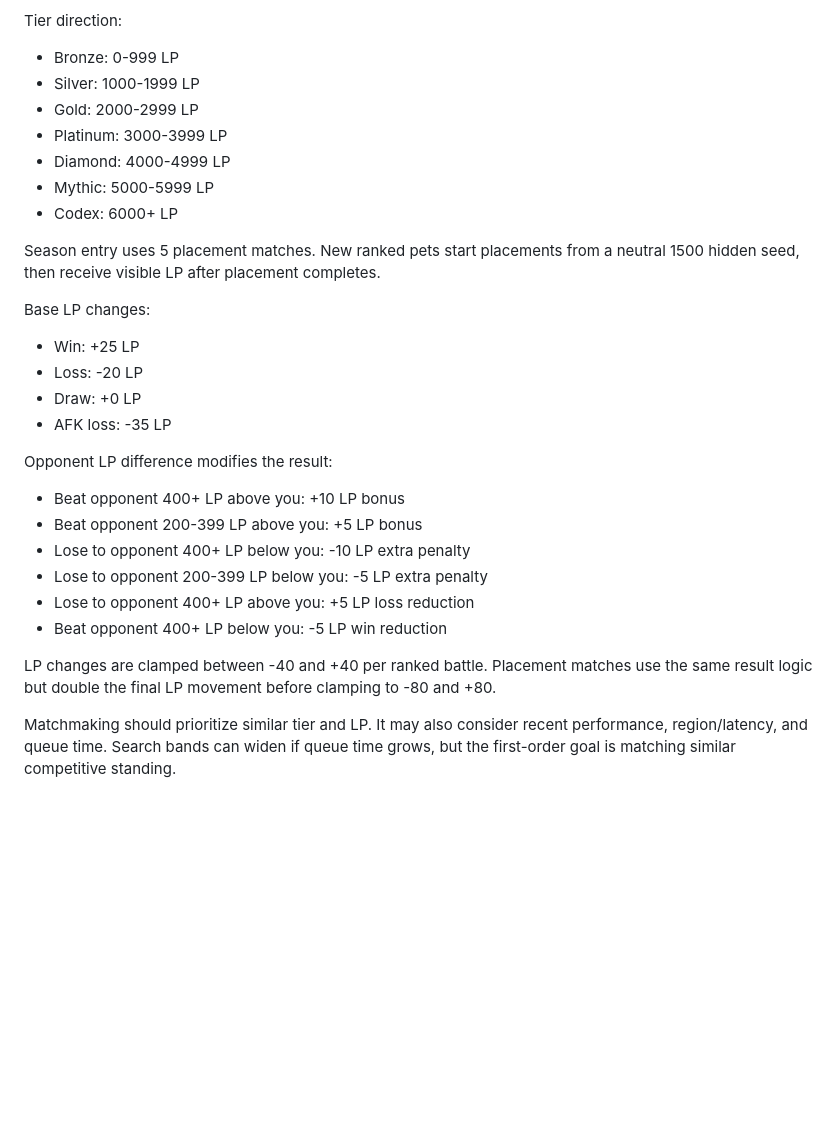
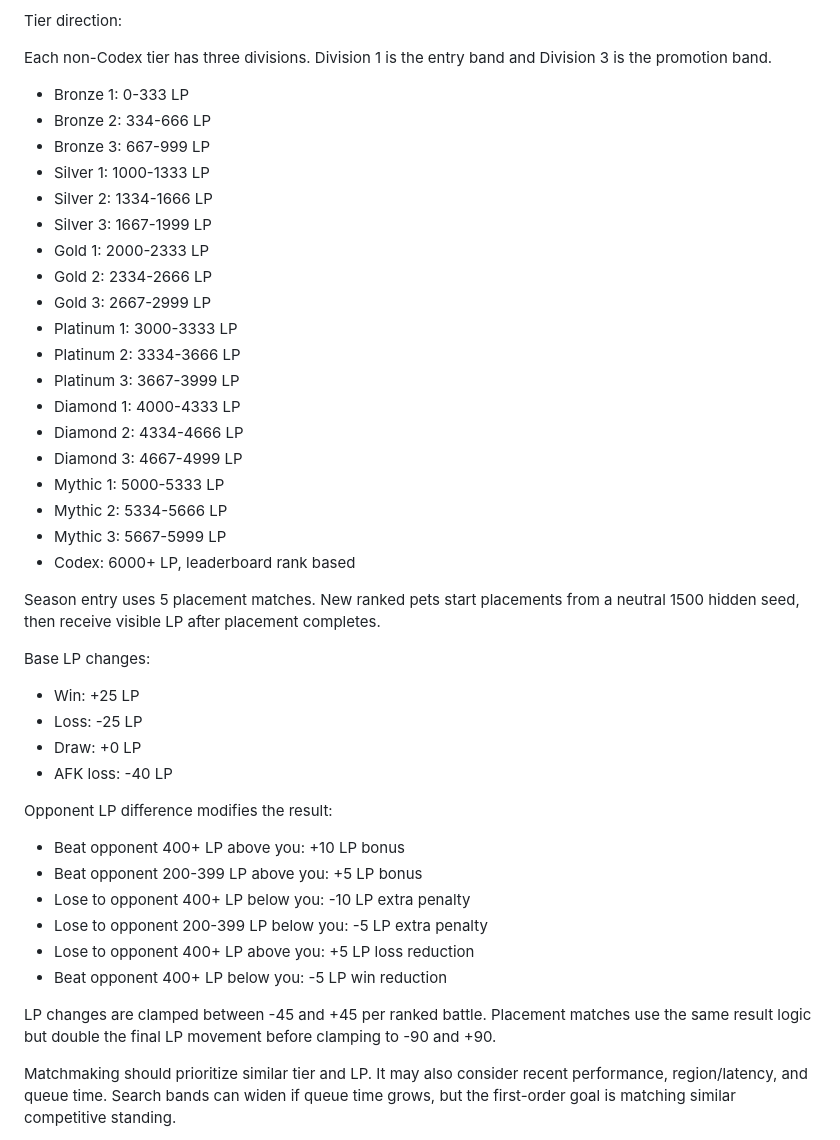
Before and after one commit to BMinChul/codex-pet-league, a Markdown page: docs/plans/2026-05-02-codex-pet-league-design.md, the part around the change. Drawn GitHub-style; blank space fills up the shorter version.

```diff
--- a/docs/plans/2026-05-02-codex-pet-league-design.md
+++ b/docs/plans/2026-05-02-codex-pet-league-design.md
@@ -310,22 +310,36 @@ Ranked uses:
 
 Tier direction:
 
-- Bronze: 0-999 LP
-- Silver: 1000-1999 LP
-- Gold: 2000-2999 LP
-- Platinum: 3000-3999 LP
-- Diamond: 4000-4999 LP
-- Mythic: 5000-5999 LP
-- Codex: 6000+ LP
+Each non-Codex tier has three divisions. Division 1 is the entry band and Division 3 is the promotion band.
+
+- Bronze 1: 0-333 LP
+- Bronze 2: 334-666 LP
+- Bronze 3: 667-999 LP
+- Silver 1: 1000-1333 LP
+- Silver 2: 1334-1666 LP
+- Silver 3: 1667-1999 LP
+- Gold 1: 2000-2333 LP
+- Gold 2: 2334-2666 LP
+- Gold 3: 2667-2999 LP
+- Platinum 1: 3000-3333 LP
+- Platinum 2: 3334-3666 LP
+- Platinum 3: 3667-3999 LP
+- Diamond 1: 4000-4333 LP
+- Diamond 2: 4334-4666 LP
+- Diamond 3: 4667-4999 LP
+- Mythic 1: 5000-5333 LP
+- Mythic 2: 5334-5666 LP
+- Mythic 3: 5667-5999 LP
+- Codex: 6000+ LP, leaderboard rank based
 
 Season entry uses 5 placement matches. New ranked pets start placements from a neutral 1500 hidden seed, then receive visible LP after placement completes.
 
 Base LP changes:
 
 - Win: +25 LP
-- Loss: -20 LP
+- Loss: -25 LP
 - Draw: +0 LP
-- AFK loss: -35 LP
+- AFK loss: -40 LP
 
 Opponent LP difference modifies the result:
 
@@ -336,7 +350,7 @@ Opponent LP difference modifies the result:
 - Lose to opponent 400+ LP above you: +5 LP loss reduction
 - Beat opponent 400+ LP below you: -5 LP win reduction
 
-LP changes are clamped between -40 and +40 per ranked battle. Placement matches use the same result logic but double the final LP movement before clamping to -80 and +80.
+LP changes are clamped between -45 and +45 per ranked battle. Placement matches use the same result logic but double the final LP movement before clamping to -90 and +90.
 
 Matchmaking should prioritize similar tier and LP. It may also consider recent performance, region/latency, and queue time. Search bands can widen if queue time grows, but the first-order goal is matching similar competitive standing.
 
```
Also changed, not shown: docs/plans/2026-05-02-codex-pet-league-server-design.md (+27 -12 lines).
